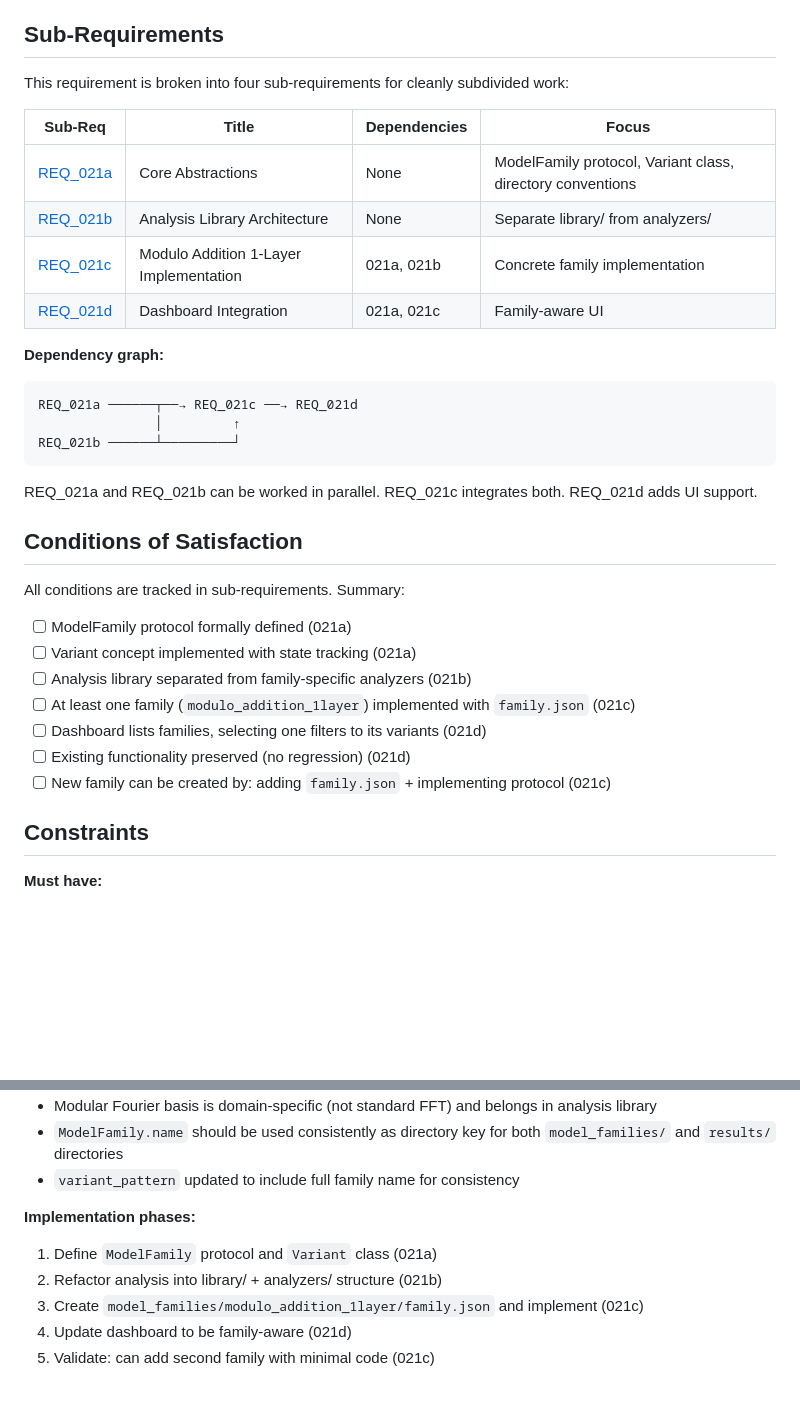
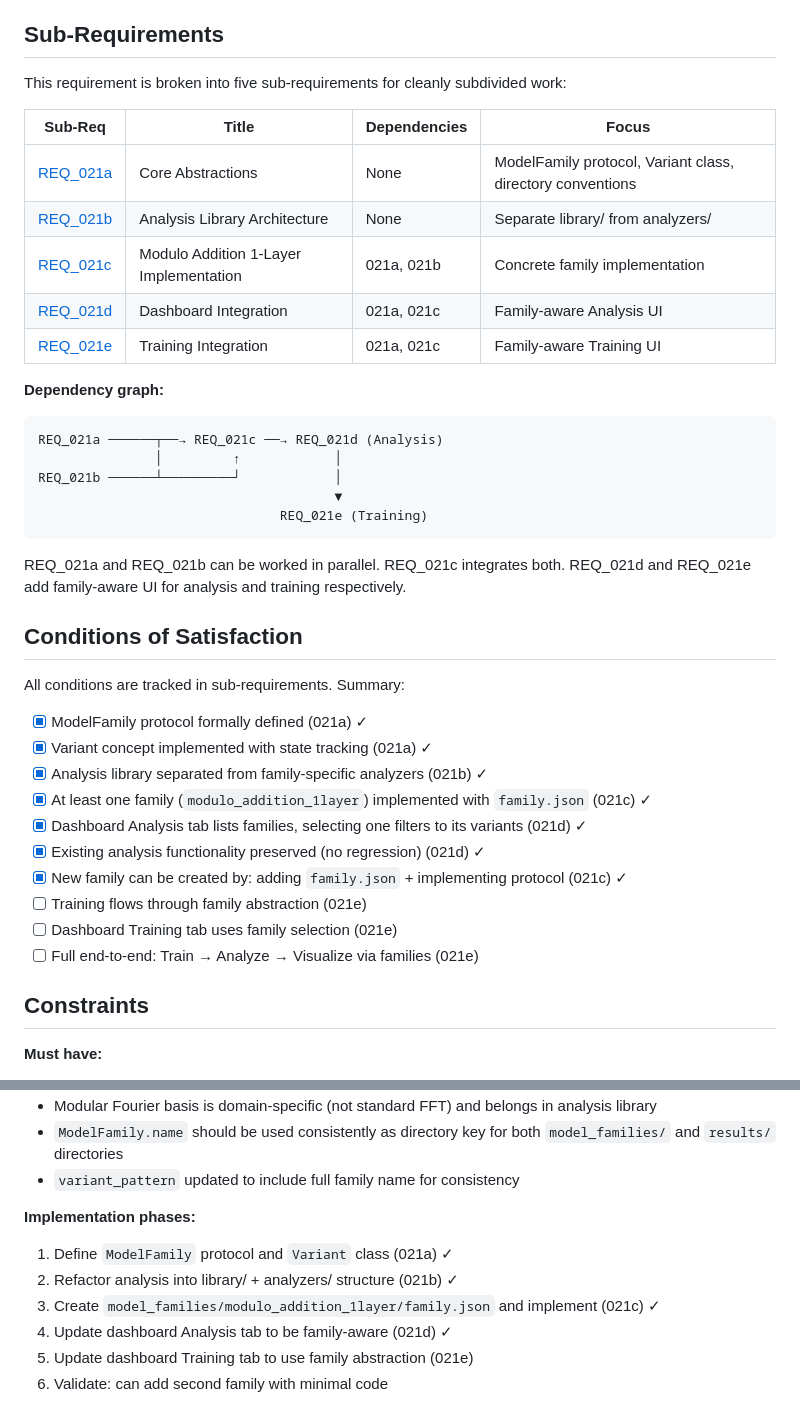
Before and after one commit to roaringsurfdev/training-dynamics-workbench, a Markdown page: requirements/active/REQ_021_model_families.md, 2 parts joined by grey strips. Drawn GitHub-style; blank space fills up the shorter version.

````diff
--- a/requirements/active/REQ_021_model_families.md
+++ b/requirements/active/REQ_021_model_families.md
@@ -187,35 +187,41 @@ Two layers:
 
 ## Sub-Requirements
 
-This requirement is broken into four sub-requirements for cleanly subdivided work:
+This requirement is broken into five sub-requirements for cleanly subdivided work:
 
 | Sub-Req | Title | Dependencies | Focus |
 |---------|-------|--------------|-------|
 | [REQ_021a](REQ_021a_core_abstractions.md) | Core Abstractions | None | ModelFamily protocol, Variant class, directory conventions |
 | [REQ_021b](REQ_021b_analysis_library.md) | Analysis Library Architecture | None | Separate library/ from analyzers/ |
 | [REQ_021c](REQ_021c_modulo_addition_family.md) | Modulo Addition 1-Layer Implementation | 021a, 021b | Concrete family implementation |
-| [REQ_021d](REQ_021d_dashboard_integration.md) | Dashboard Integration | 021a, 021c | Family-aware UI |
+| [REQ_021d](REQ_021d_dashboard_integration.md) | Dashboard Integration | 021a, 021c | Family-aware Analysis UI |
+| [REQ_021e](REQ_021e_training_integration.md) | Training Integration | 021a, 021c | Family-aware Training UI |
 
 **Dependency graph:**
 ```
-REQ_021a ──────┬──→ REQ_021c ──→ REQ_021d
-               │         ↑
-REQ_021b ──────┴─────────┘
+REQ_021a ──────┬──→ REQ_021c ──→ REQ_021d (Analysis)
+               │         ↑            │
+REQ_021b ──────┴─────────┘            │
+                                      ▼
+                               REQ_021e (Training)
 ```
 
-REQ_021a and REQ_021b can be worked in parallel. REQ_021c integrates both. REQ_021d adds UI support.
+REQ_021a and REQ_021b can be worked in parallel. REQ_021c integrates both. REQ_021d and REQ_021e add family-aware UI for analysis and training respectively.
 
 ## Conditions of Satisfaction
 
 All conditions are tracked in sub-requirements. Summary:
 
-- [ ] ModelFamily protocol formally defined (021a)
-- [ ] Variant concept implemented with state tracking (021a)
-- [ ] Analysis library separated from family-specific analyzers (021b)
-- [ ] At least one family (`modulo_addition_1layer`) implemented with `family.json` (021c)
-- [ ] Dashboard lists families, selecting one filters to its variants (021d)
-- [ ] Existing functionality preserved (no regression) (021d)
-- [ ] New family can be created by: adding `family.json` + implementing protocol (021c)
+- [x] ModelFamily protocol formally defined (021a) ✓
+- [x] Variant concept implemented with state tracking (021a) ✓
+- [x] Analysis library separated from family-specific analyzers (021b) ✓
+- [x] At least one family (`modulo_addition_1layer`) implemented with `family.json` (021c) ✓
+- [x] Dashboard Analysis tab lists families, selecting one filters to its variants (021d) ✓
+- [x] Existing analysis functionality preserved (no regression) (021d) ✓
+- [x] New family can be created by: adding `family.json` + implementing protocol (021c) ✓
+- [ ] Training flows through family abstraction (021e)
+- [ ] Dashboard Training tab uses family selection (021e)
+- [ ] Full end-to-end: Train → Analyze → Visualize via families (021e)
 
 ## Constraints
 
@@ -272,8 +278,9 @@ All conditions are tracked in sub-requirements. Summary:
 - `variant_pattern` updated to include full family name for consistency
 
 **Implementation phases:**
-1. Define `ModelFamily` protocol and `Variant` class (021a)
-2. Refactor analysis into library/ + analyzers/ structure (021b)
-3. Create `model_families/modulo_addition_1layer/family.json` and implement (021c)
-4. Update dashboard to be family-aware (021d)
-5. Validate: can add second family with minimal code (021c)
+1. Define `ModelFamily` protocol and `Variant` class (021a) ✓
+2. Refactor analysis into library/ + analyzers/ structure (021b) ✓
+3. Create `model_families/modulo_addition_1layer/family.json` and implement (021c) ✓
+4. Update dashboard Analysis tab to be family-aware (021d) ✓
+5. Update dashboard Training tab to use family abstraction (021e)
+6. Validate: can add second family with minimal code
````
Also changed, not shown: requirements/active/REQ_021e_training_integration.md (added, +236 -0 lines).
